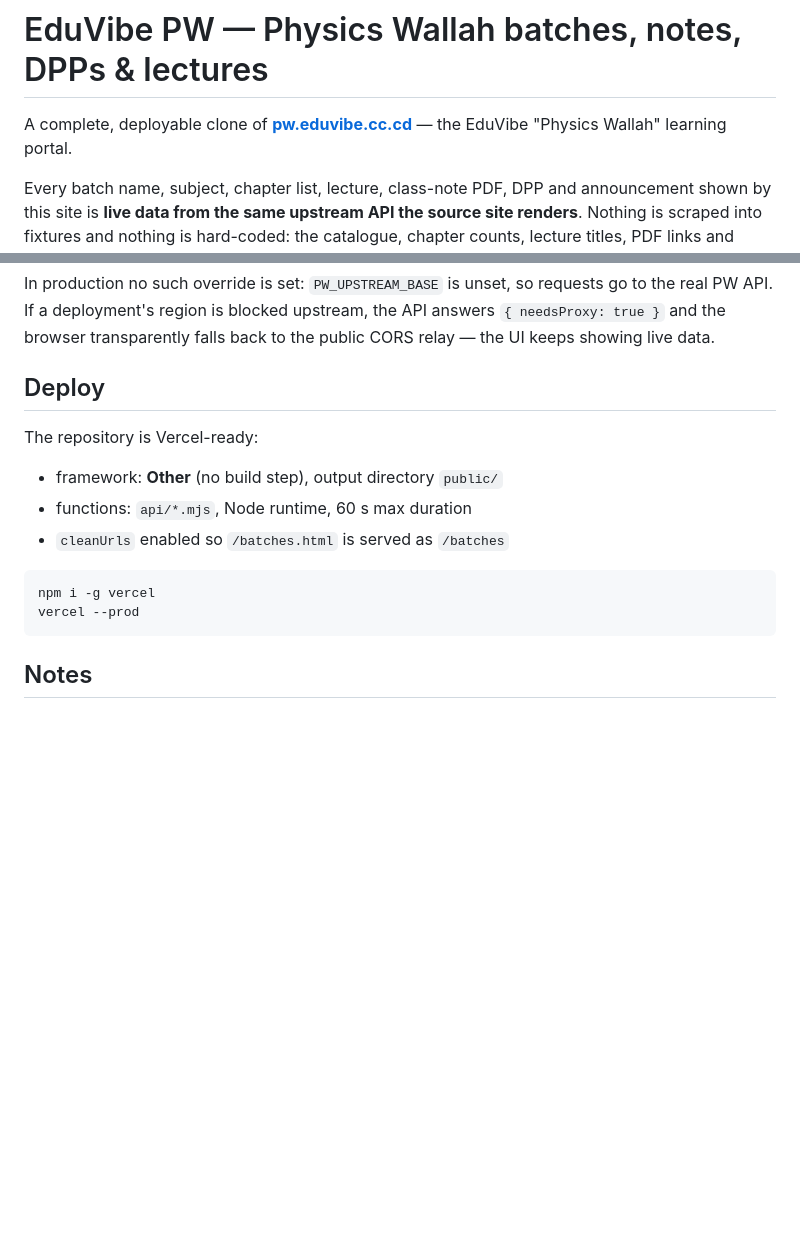
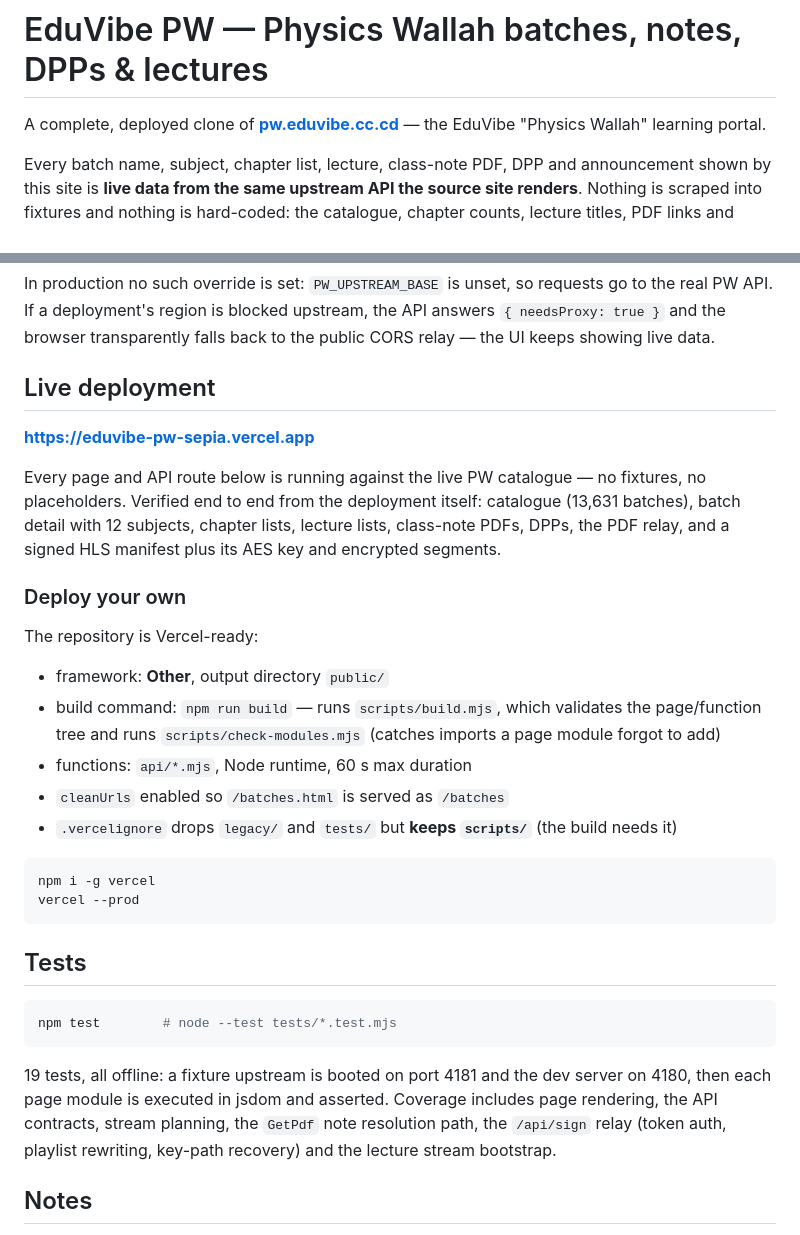
Before and after one commit to arslanansari1629-blip/ARS, a Markdown page: README.md, 2 parts joined by grey strips. Drawn GitHub-style; blank space fills up the shorter version.

Commit message:
Document the live deployment URL, build checks and test coverage
Co-authored-by: arena-agent <297053741+arena-agent@users.noreply.github.com>

````diff
--- a/README.md
+++ b/README.md
@@ -1,6 +1,6 @@
 # EduVibe PW — Physics Wallah batches, notes, DPPs & lectures
 
-A complete, deployable clone of **[pw.eduvibe.cc.cd](https://pw.eduvibe.cc.cd/)** — the EduVibe
+A complete, deployed clone of **[pw.eduvibe.cc.cd](https://pw.eduvibe.cc.cd/)** — the EduVibe
 "Physics Wallah" learning portal.
 
 Every batch name, subject, chapter list, lecture, class-note PDF, DPP and announcement shown by
@@ -100,18 +100,41 @@ In production no such override is set: `PW_UPSTREAM_BASE` is unset, so requests
 PW API. If a deployment's region is blocked upstream, the API answers `{ needsProxy: true }` and
 the browser transparently falls back to the public CORS relay — the UI keeps showing live data.
 
-## Deploy
+## Live deployment
+
+**https://eduvibe-pw-sepia.vercel.app**
+
+Every page and API route below is running against the live PW catalogue — no fixtures, no
+placeholders. Verified end to end from the deployment itself: catalogue (13,631 batches),
+batch detail with 12 subjects, chapter lists, lecture lists, class-note PDFs, DPPs, the PDF
+relay, and a signed HLS manifest plus its AES key and encrypted segments.
+
+### Deploy your own
 
 The repository is Vercel-ready:
 
-* framework: **Other** (no build step), output directory `public/`
+* framework: **Other**, output directory `public/`
+* build command: `npm run build` — runs `scripts/build.mjs`, which validates the page/function
+  tree and runs `scripts/check-modules.mjs` (catches imports a page module forgot to add)
 * functions: `api/*.mjs`, Node runtime, 60 s max duration
 * `cleanUrls` enabled so `/batches.html` is served as `/batches`
+* `.vercelignore` drops `legacy/` and `tests/` but **keeps `scripts/`** (the build needs it)
 
 ```bash
 npm i -g vercel
 vercel --prod
 ```
+
+## Tests
+
+```bash
+npm test        # node --test tests/*.test.mjs
+```
+
+19 tests, all offline: a fixture upstream is booted on port 4181 and the dev server on 4180, then
+each page module is executed in jsdom and asserted. Coverage includes page rendering, the
+API contracts, stream planning, the `GetPdf` note resolution path, the `/api/sign` relay
+(token auth, playlist rewriting, key-path recovery) and the lecture stream bootstrap.
 
 ## Notes
 
````
